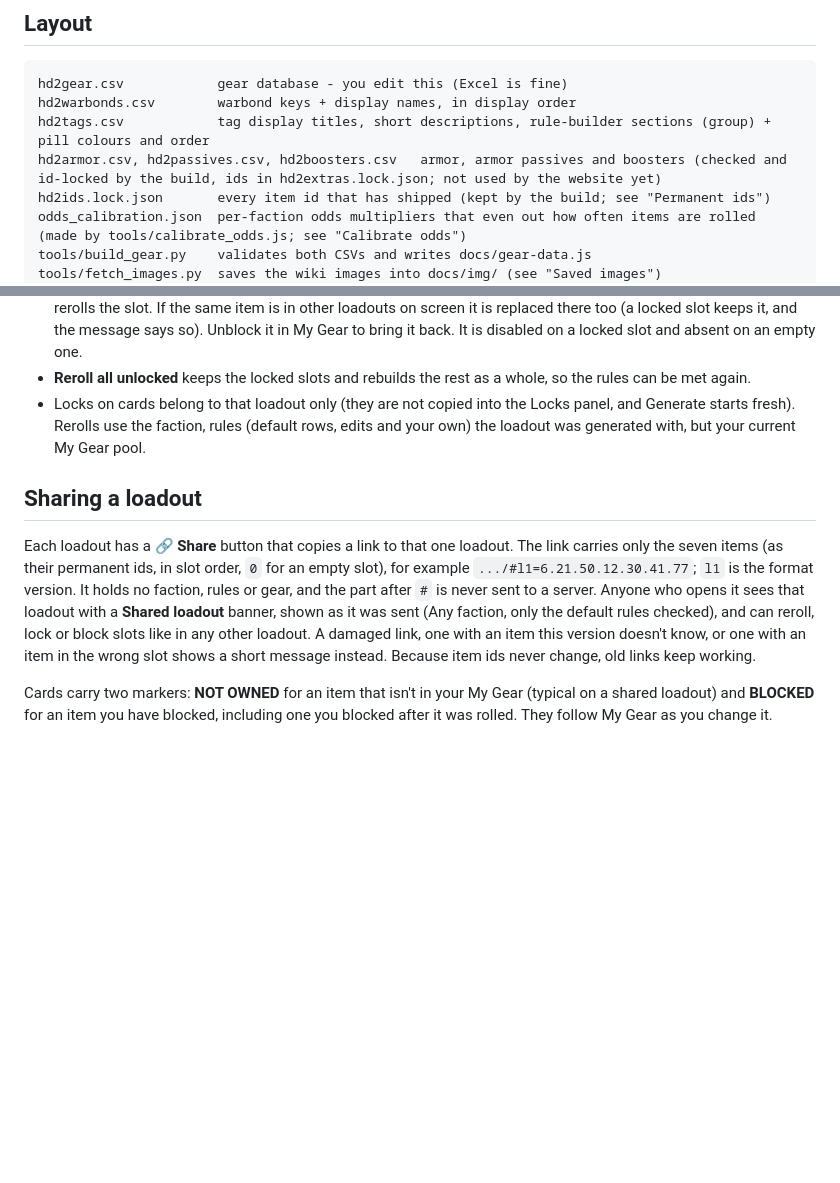
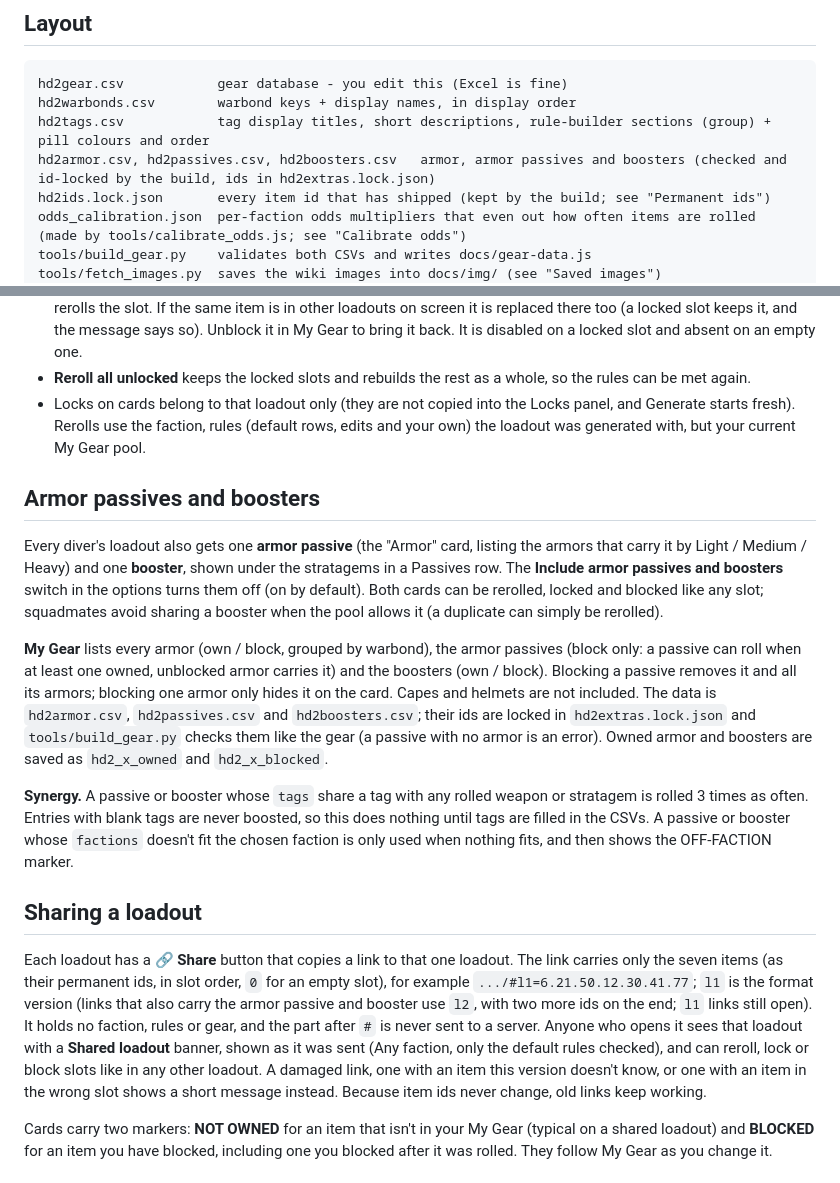
Before and after one commit to GuruDingo/Slopinator-HD2-Loadout-Randomizer, a Markdown page: README.md, 2 parts joined by grey strips. Drawn GitHub-style; blank space fills up the shorter version.

Commit message:
README: armor passives, boosters and synergy odds
Co-Authored-By: Claude Sonnet 5.5 <noreply@anthropic.com>

```diff
--- a/README.md
+++ b/README.md
@@ -28,7 +28,7 @@ Found a bug or wrong data? Use the **Report a bug / wrong data** link at the bot
 hd2gear.csv            gear database - you edit this (Excel is fine)
 hd2warbonds.csv        warbond keys + display names, in display order
 hd2tags.csv            tag display titles, short descriptions, rule-builder sections (group) + pill colours and order
-hd2armor.csv, hd2passives.csv, hd2boosters.csv   armor, armor passives and boosters (checked and id-locked by the build, ids in hd2extras.lock.json; not used by the website yet)
+hd2armor.csv, hd2passives.csv, hd2boosters.csv   armor, armor passives and boosters (checked and id-locked by the build, ids in hd2extras.lock.json)
 hd2ids.lock.json       every item id that has shipped (kept by the build; see "Permanent ids")
 odds_calibration.json  per-faction odds multipliers that even out how often items are rolled (made by tools/calibrate_odds.js; see "Calibrate odds")
 tools/build_gear.py    validates both CSVs and writes docs/gear-data.js
@@ -145,9 +145,17 @@ Each card in a generated loadout has a lock toggle (🔒/🔓), a reroll button
 - **Reroll all unlocked** keeps the locked slots and rebuilds the rest as a whole, so the rules can be met again.
 - Locks on cards belong to that loadout only (they are not copied into the Locks panel, and Generate starts fresh). Rerolls use the faction, rules (default rows, edits and your own) the loadout was generated with, but your current My Gear pool.
 
+## Armor passives and boosters
+
+Every diver's loadout also gets one **armor passive** (the "Armor" card, listing the armors that carry it by Light / Medium / Heavy) and one **booster**, shown under the stratagems in a Passives row. The **Include armor passives and boosters** switch in the options turns them off (on by default). Both cards can be rerolled, locked and blocked like any slot; squadmates avoid sharing a booster when the pool allows it (a duplicate can simply be rerolled).
+
+**My Gear** lists every armor (own / block, grouped by warbond), the armor passives (block only: a passive can roll when at least one owned, unblocked armor carries it) and the boosters (own / block). Blocking a passive removes it and all its armors; blocking one armor only hides it on the card. Capes and helmets are not included. The data is `hd2armor.csv`, `hd2passives.csv` and `hd2boosters.csv`; their ids are locked in `hd2extras.lock.json` and `tools/build_gear.py` checks them like the gear (a passive with no armor is an error). Owned armor and boosters are saved as `hd2_x_owned` and `hd2_x_blocked`.
+
+**Synergy.** A passive or booster whose `tags` share a tag with any rolled weapon or stratagem is rolled 3 times as often. Entries with blank tags are never boosted, so this does nothing until tags are filled in the CSVs. A passive or booster whose `factions` doesn't fit the chosen faction is only used when nothing fits, and then shows the OFF-FACTION marker.
+
 ## Sharing a loadout
 
-Each loadout has a **🔗 Share** button that copies a link to that one loadout. The link carries only the seven items (as their permanent ids, in slot order, `0` for an empty slot), for example `.../#l1=6.21.50.12.30.41.77`; `l1` is the format version. It holds no faction, rules or gear, and the part after `#` is never sent to a server. Anyone who opens it sees that loadout with a **Shared loadout** banner, shown as it was sent (Any faction, only the default rules checked), and can reroll, lock or block slots like in any other loadout. A damaged link, one with an item this version doesn't know, or one with an item in the wrong slot shows a short message instead. Because item ids never change, old links keep working.
+Each loadout has a **🔗 Share** button that copies a link to that one loadout. The link carries only the seven items (as their permanent ids, in slot order, `0` for an empty slot), for example `.../#l1=6.21.50.12.30.41.77`; `l1` is the format version (links that also carry the armor passive and booster use `l2`, with two more ids on the end; `l1` links still open). It holds no faction, rules or gear, and the part after `#` is never sent to a server. Anyone who opens it sees that loadout with a **Shared loadout** banner, shown as it was sent (Any faction, only the default rules checked), and can reroll, lock or block slots like in any other loadout. A damaged link, one with an item this version doesn't know, or one with an item in the wrong slot shows a short message instead. Because item ids never change, old links keep working.
 
 Cards carry two markers: **NOT OWNED** for an item that isn't in your My Gear (typical on a shared loadout) and **BLOCKED** for an item you have blocked, including one you blocked after it was rolled. They follow My Gear as you change it.
 
```
